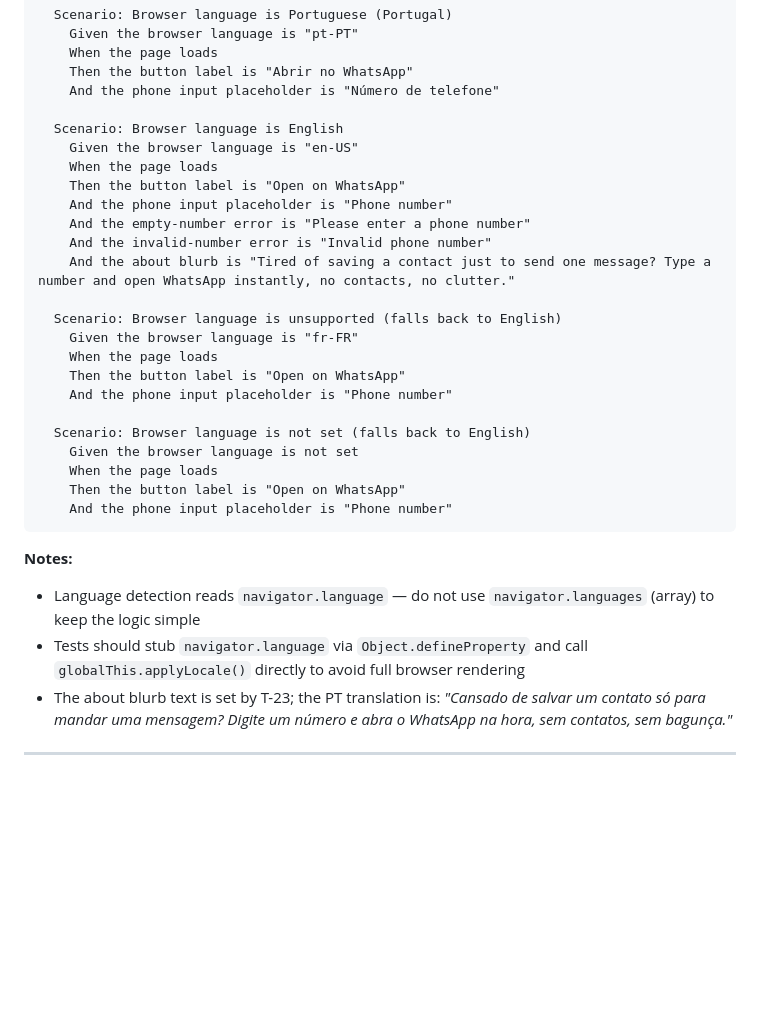
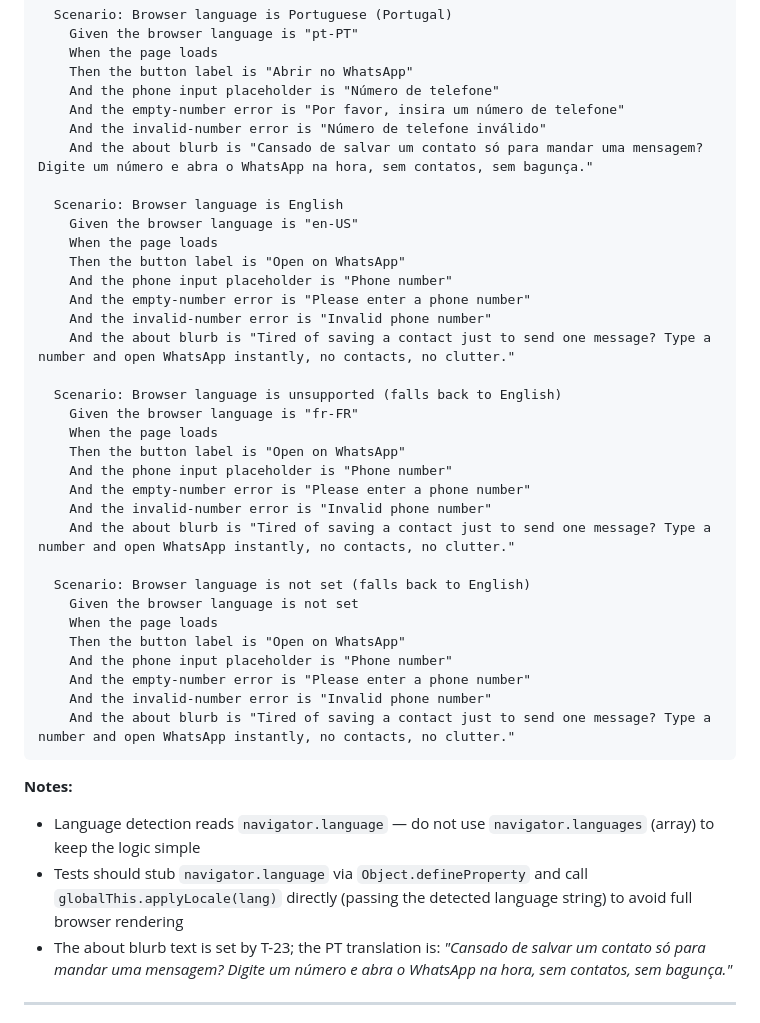
Before and after one commit to raschmitt/zapinit, a Markdown page: docs/tasks.md, the part around the change. Rendered like a GitHub page; blank space fills up the shorter version.

Commit message:
docs(T-29): address Codex review feedback (#43)
- Assert all PT strings in pt-PT scenario (errors + about blurb)
- Assert all EN strings in both fallback scenarios (fr-FR + no language)
- Fix applyLocale note: signature takes lang argument, not zero args

Co-authored-by: claude <claude@anthropic.com>

````diff
--- a/docs/tasks.md
+++ b/docs/tasks.md
@@ -234,6 +234,9 @@ Feature: UI localization
     When the page loads
     Then the button label is "Abrir no WhatsApp"
     And the phone input placeholder is "Número de telefone"
+    And the empty-number error is "Por favor, insira um número de telefone"
+    And the invalid-number error is "Número de telefone inválido"
+    And the about blurb is "Cansado de salvar um contato só para mandar uma mensagem? Digite um número e abra o WhatsApp na hora, sem contatos, sem bagunça."
 
   Scenario: Browser language is English
     Given the browser language is "en-US"
@@ -249,17 +252,23 @@ Feature: UI localization
     When the page loads
     Then the button label is "Open on WhatsApp"
     And the phone input placeholder is "Phone number"
+    And the empty-number error is "Please enter a phone number"
+    And the invalid-number error is "Invalid phone number"
+    And the about blurb is "Tired of saving a contact just to send one message? Type a number and open WhatsApp instantly, no contacts, no clutter."
 
   Scenario: Browser language is not set (falls back to English)
     Given the browser language is not set
     When the page loads
     Then the button label is "Open on WhatsApp"
     And the phone input placeholder is "Phone number"
+    And the empty-number error is "Please enter a phone number"
+    And the invalid-number error is "Invalid phone number"
+    And the about blurb is "Tired of saving a contact just to send one message? Type a number and open WhatsApp instantly, no contacts, no clutter."
 ```
 
 **Notes:**
 - Language detection reads `navigator.language` — do not use `navigator.languages` (array) to keep the logic simple
-- Tests should stub `navigator.language` via `Object.defineProperty` and call `globalThis.applyLocale()` directly to avoid full browser rendering
+- Tests should stub `navigator.language` via `Object.defineProperty` and call `globalThis.applyLocale(lang)` directly (passing the detected language string) to avoid full browser rendering
 - The about blurb text is set by T-23; the PT translation is: *"Cansado de salvar um contato só para mandar uma mensagem? Digite um número e abra o WhatsApp na hora, sem contatos, sem bagunça."*
 
 ---
````
